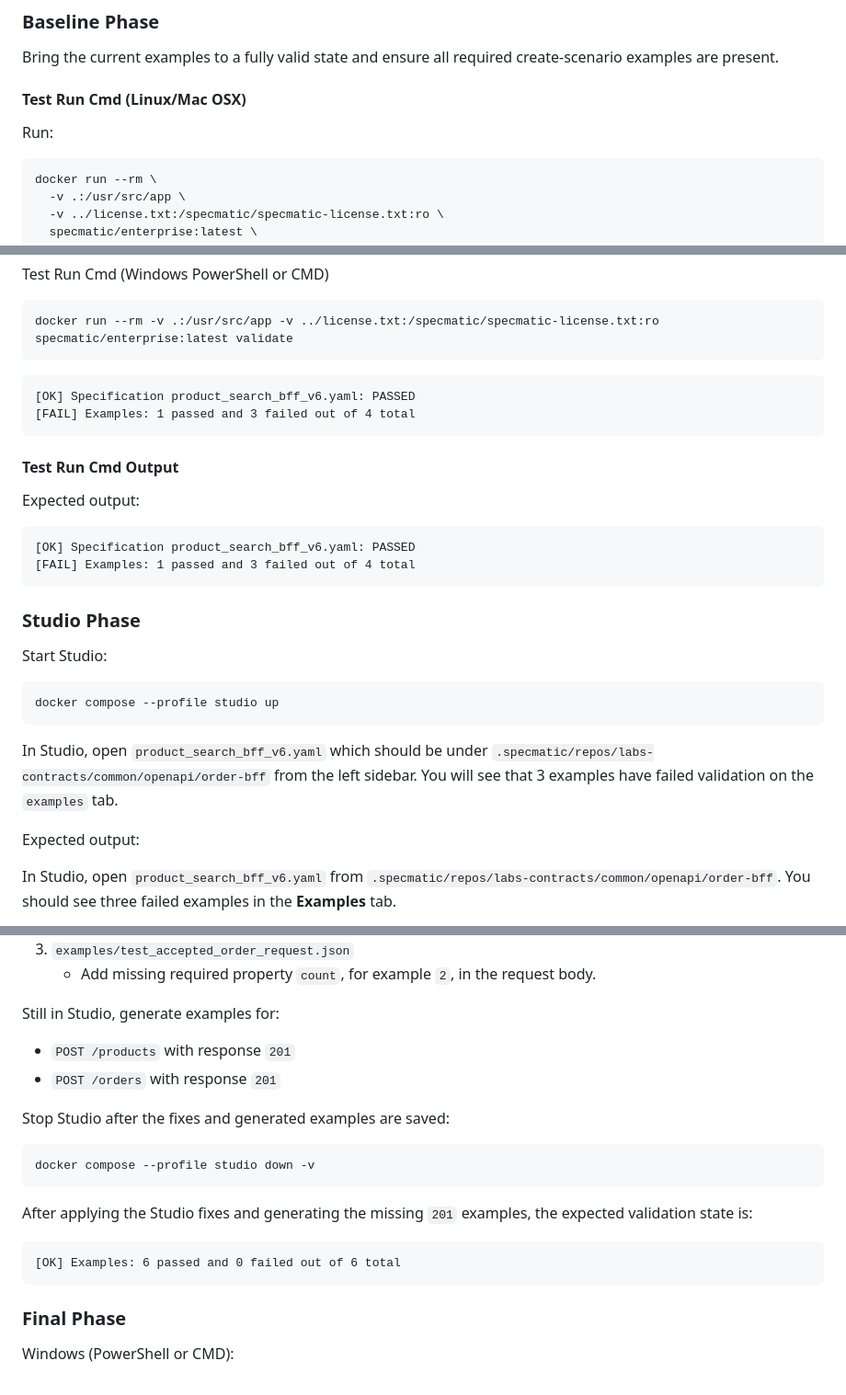
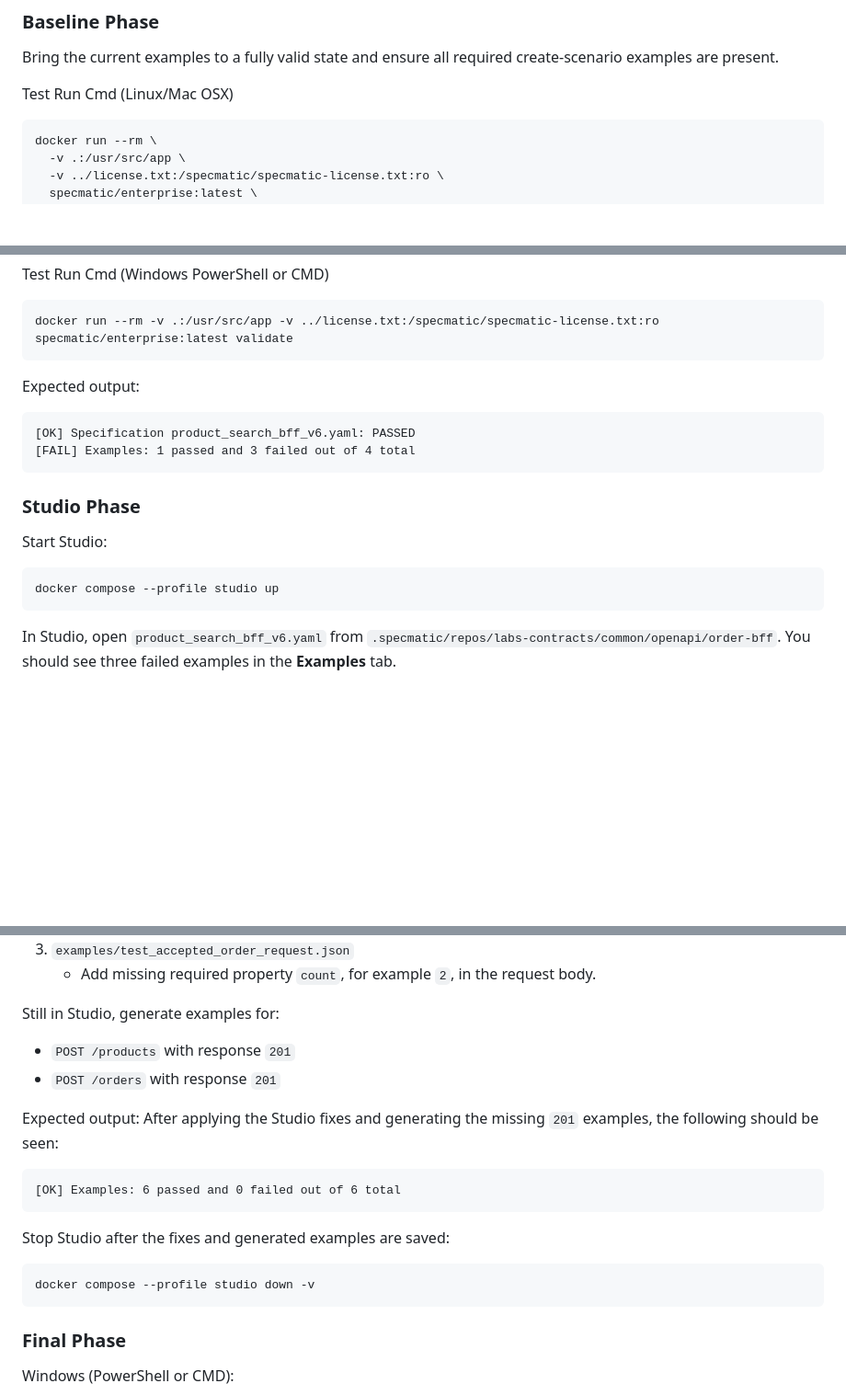
Before and after one commit to specmatic/labs, a Markdown page: external-examples/README.md, 3 parts joined by grey strips. Shown at 92% size. Drawn GitHub-style; blank space fills up the shorter version.

````diff
--- a/external-examples/README.md
+++ b/external-examples/README.md
@@ -52,9 +52,7 @@ Watch the external video -[Watch the external examples overview](https://www.you
 
 Bring the current examples to a fully valid state and ensure all required create-scenario examples are present.
 
-#### Test Run Cmd (Linux/Mac OSX)
-
-Run:
+Test Run Cmd (Linux/Mac OSX)
 
 ```shell
 docker run --rm \
@@ -75,13 +73,6 @@ Test Run Cmd (Windows PowerShell or CMD)
 docker run --rm -v .:/usr/src/app -v ../license.txt:/specmatic/specmatic-license.txt:ro specmatic/enterprise:latest validate
 ```
 
-```terminaloutput
-[OK] Specification product_search_bff_v6.yaml: PASSED
-[FAIL] Examples: 1 passed and 3 failed out of 4 total
-```
-
-#### Test Run Cmd Output
-
 Expected output:
 
 ```terminaloutput
@@ -90,15 +81,12 @@ Expected output:
 ```
 
 ### Studio Phase
+
 Start Studio:
 
 ```shell
 docker compose --profile studio up
 ```
-
-In Studio, open `product_search_bff_v6.yaml` which should be under `.specmatic/repos/labs-contracts/common/openapi/order-bff` from the left sidebar. You will see that 3 examples have failed validation on the `examples` tab.
-
-Expected output:
 
 In Studio, open `product_search_bff_v6.yaml` from `.specmatic/repos/labs-contracts/common/openapi/order-bff`. You should see three failed examples in the **Examples** tab.
 
@@ -115,16 +103,17 @@ Still in Studio, generate examples for:
 - `POST /products` with response `201`
 - `POST /orders` with response `201`
 
+Expected output:
+After applying the Studio fixes and generating the missing `201` examples, the following should be seen:
+
+```terminaloutput
+[OK] Examples: 6 passed and 0 failed out of 6 total
+```
+
 Stop Studio after the fixes and generated examples are saved:
 
 ```shell
 docker compose --profile studio down -v
-```
-
-After applying the Studio fixes and generating the missing `201` examples, the expected validation state is:
-
-```terminaloutput
-[OK] Examples: 6 passed and 0 failed out of 6 total
 ```
 
 ### Final Phase
````
Also changed, not shown: partial-examples/README.md (+43 -14 lines).
